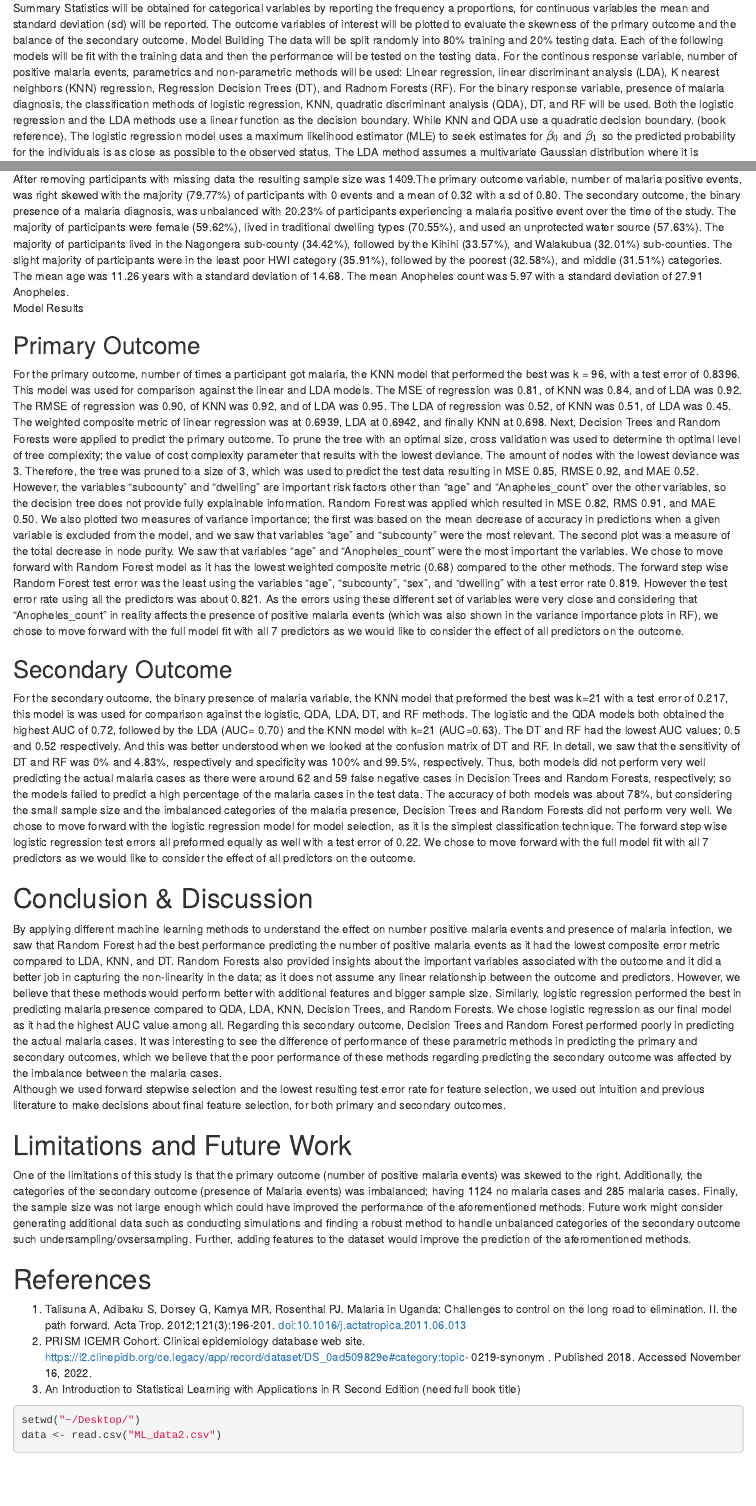
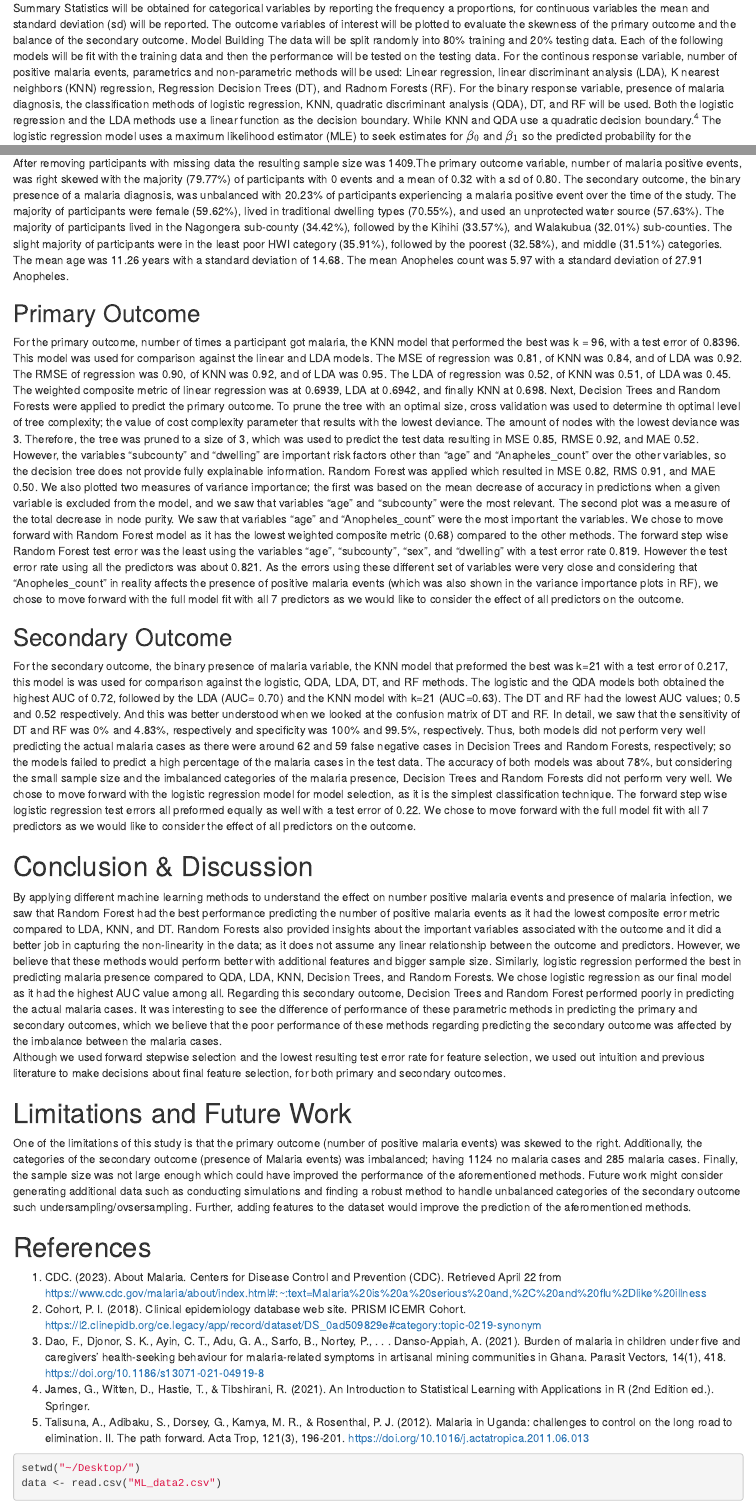
Before and after one commit to madibecoding/Machine-Learning-in-Public-Health-, an R Markdown document (docs/index.Rmd): the page in a window 1100 px wide, from 1350 px down, and a second part further down, joined at a grey line. Rendered offline with R 4.5, knitr and Pandoc, with nearby package versions; some code elsewhere in the file could not run offline; a font, style sheet, LaTeX package, included part or bibliography that could not be used is replaced or left out.

Commit message:
Update the files - fixed citations

````diff
--- a/docs/index.Rmd
+++ b/docs/index.Rmd
@@ -5,8 +5,6 @@ date: "2023-05-8"
 output:
   html_document: default
   pdf_document: default
-bibliography: exportlist.bib
-csl: american-medical-association.csl
 ---
 ### Packages Used
 ```{r, message=FALSE}
@@ -45,4 +43,3 @@ We hope to use machine learning techniques to develop a model that will allow us
   Summary Statistics will be obtained for categorical variables by reporting the frequency a proportions, for continuous variables the mean and standard deviation (sd) will be reported. The outcome variables of interest will be plotted to evaluate the skewness of the primary outcome and the balance of the secondary outcome.
 Model Building
   The data will be split randomly into 80% training and 20% testing data. Each of the following models will be fit with the training data and then the performance will be tested on the testing data.
-  For the continous response variable, number of positive malaria events, parametrics and non-parametric methods will be used: Linear regression, linear discriminant analysis (LDA), K nearest neighbors (KNN) regression, Regression Decision Trees (DT), and Radnom Forests (RF). For the binary response variable, presence of malaria diagnosis, the classification methods of logistic regression, KNN, quadratic discriminant analysis (QDA), DT, and RF will be used. Both the logistic regression and the LDA methods use a linear function as the decision boundary. While KNN and QDA use a quadratic decision boundary. (book reference). The logistic regression model uses a maximum likelihood estimator (MLE) to seek estimates for $\beta_0$ and $\beta_1$ so the predicted probability for the individuals is as close as possible to the observed status. The LDA method assumes a multivariate Gaussian distribution where it is assumed that each predictor has a one dimensional normal distribution and uses a mean vector and common contrivance matrix. Similar to the LDA, the QDA method draws from a multivariate Gaussian distribution with a class specific mean vector and covariance matrix and uses Bayes' theorem to preform prediction. The key difference in the QDA versus the LDA is that the QDA assumes that each class has it's own covariance matrix. Finally, the KNN classifier is a non-parametric approach, as no assumptions are made regarding the decision boundary. The KNN identifies the K nearest points and uses the value to classify the the unseen observation. To fit the KNN model, we will first determine the K value with the lowest test error by running all possible K values from 1 to 100 varying by 5. Then we will use this model to compare against the QDA, LDA, and Logistic classification models. (REF3)
@@ -58,7 +56,6 @@ Model Building
 # Results
 ## Summary Statistics
   After removing participants with missing data the resulting sample size was 1409.The primary outcome variable, number of malaria positive events, was right skewed with the majority (79.77%) of participants with 0 events and a mean of 0.32 with a sd of 0.80. The secondary outcome, the binary presence of a malaria diagnosis, was unbalanced with 20.23% of participants experiencing a malaria positive event over the time of the study. The majority of participants were female (59.62%), lived in traditional dwelling types (70.55%), and used an unprotected water source (57.63%). The majority of participants lived in the Nagongera sub-county (34.42%), followed by the Kihihi (33.57%), and Walakubua (32.01%) sub-counties. The slight majority of participants were in the least poor HWI category (35.91%), followed by the poorest (32.58%), and middle (31.51%) categories. The mean age was 11.26 years with a standard deviation of 14.68. The mean Anopheles count was 5.97 with a standard deviation of 27.91 Anopheles.
-Model Results
 
 ## Primary Outcome
   For the primary outcome, number of times a participant got malaria, the KNN model that performed the best was k = 96, with a test error of 0.8396. This model was used for comparison against the linear and LDA models. The MSE of regression was 0.81, of KNN was 0.84, and of LDA was 0.92. The RMSE of regression was 0.90, of KNN was 0.92, and of LDA was 0.95. The LDA of regression was 0.52, of KNN was 0.51, of LDA was 0.45. The weighted composite metric of linear regression was at 0.6939, LDA at 0.6942, and finally KNN at 0.698.
@@ -80,13 +77,11 @@ Model Results
 
 # References
 
-1. Talisuna A, Adibaku S, Dorsey G, Kamya MR, Rosenthal PJ. Malaria in Uganda:
-Challenges to control on the long road to elimination. II. the path forward. Acta Trop.
-2012;121(3):196-201. doi:10.1016/j.actatropica.2011.06.013
-2. PRISM ICEMR Cohort. Clinical epidemiology database web site.
-https://l2.clinepidb.org/ce.legacy/app/record/dataset/DS_0ad509829e#category:topic-
-0219-synonym . Published 2018. Accessed November 16, 2022.
-3. An Introduction to Statistical Learning with Applications in R Second Edition (need full book title)
+ 1. CDC. (2023). About Malaria. Centers for Disease Control and Prevention (CDC). Retrieved April 22 from [https://www.cdc.gov/malaria/about/index.html#:~:text=Malaria%20is%20a%20serious%20and,%2C%20and%20flu%2Dlike%20illness](https://www.cdc.gov/malaria/about/index.html#:~:text=Malaria%20is%20a%20serious%20and,%2C%20and%20flu%2Dlike%20illness)
+ 2. Cohort, P. I. (2018). Clinical epidemiology database web site. PRISM ICEMR Cohort. [https://l2.clinepidb.org/ce.legacy/app/record/dataset/DS_0ad509829e#category:topic-0219-synonym](https://l2.clinepidb.org/ce.legacy/app/record/dataset/DS_0ad509829e#category:topic-0219-synonym)
+ 3. Dao, F., Djonor, S. K., Ayin, C. T., Adu, G. A., Sarfo, B., Nortey, P., . . . Danso-Appiah, A. (2021). Burden of malaria in children under five and caregivers' health-seeking behaviour for malaria-related symptoms in artisanal mining communities in Ghana. Parasit Vectors, 14(1), 418. [https://doi.org/10.1186/s13071-021-04919-8](https://doi.org/10.1186/s13071-021-04919-8)
+ 4. James, G., Witten, D., Hastie, T., & Tibshirani, R. (2021). An Introduction to Statistical Learning  with Applications in R   (2nd Edition ed.). Springer.
+ 5. Talisuna, A., Adibaku, S., Dorsey, G., Kamya, M. R., & Rosenthal, P. J. (2012). Malaria in Uganda: challenges to control on the long road to elimination. II. The path forward. Acta Trop, 121(3), 196-201. [https://doi.org/10.1016/j.actatropica.2011.06.013](https://doi.org/10.1016/j.actatropica.2011.06.013)
 
 ```{r}
 setwd("~/Desktop/")
````
Also changed, not shown: docs/index.Rmd (10 more changed lines), 1 other file.
